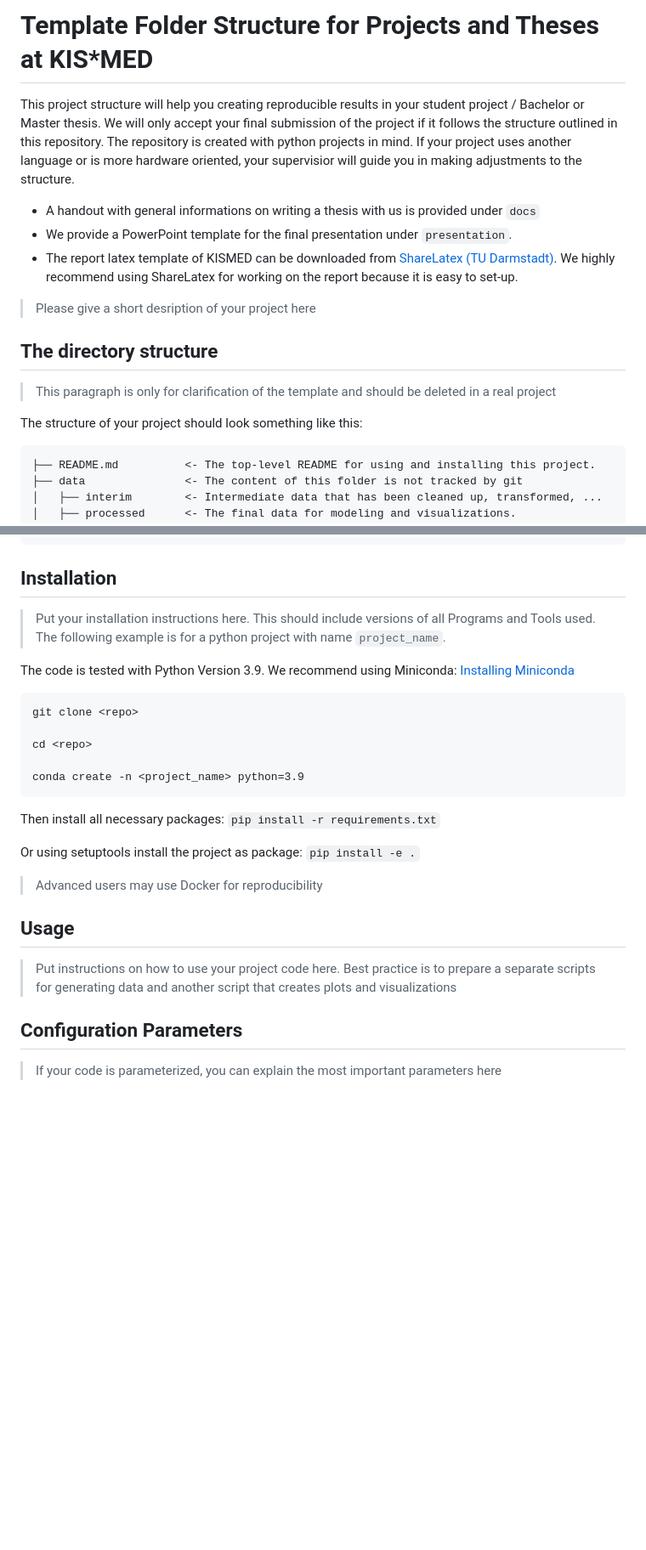
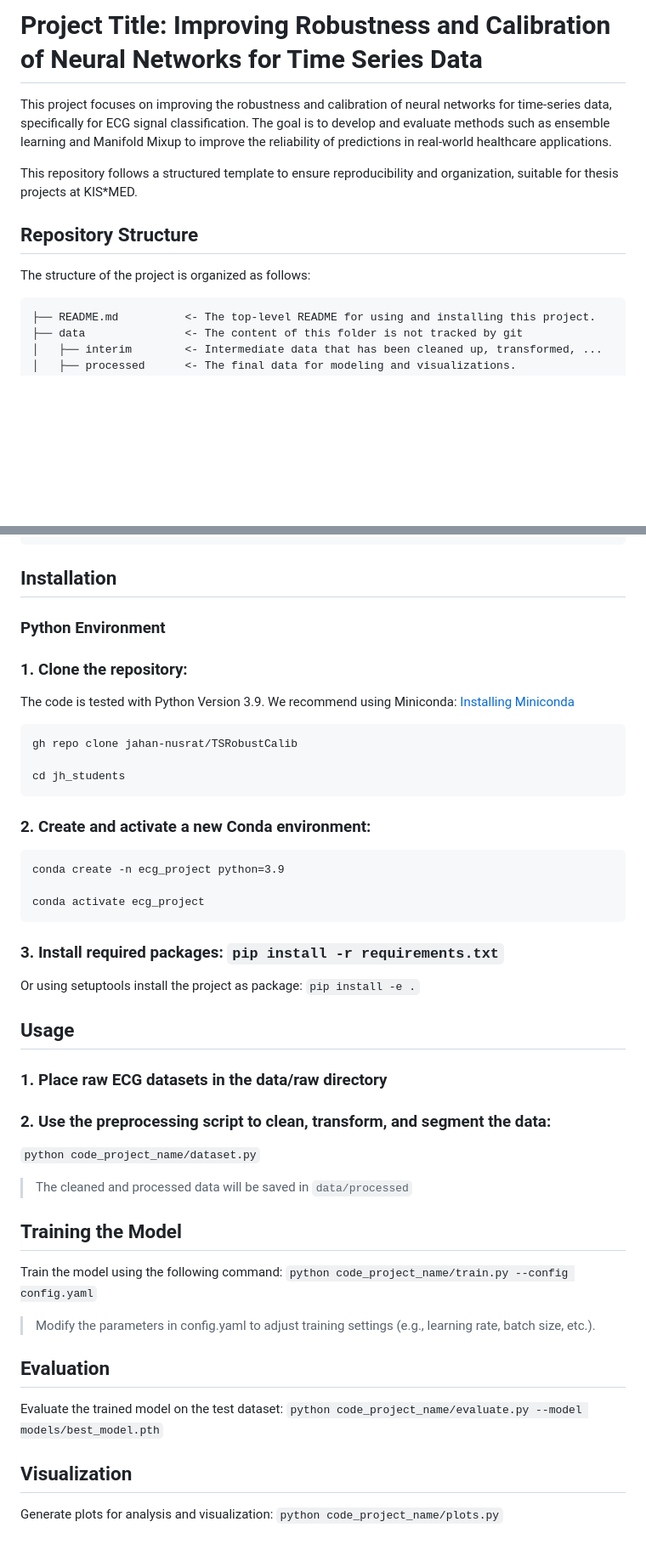
Before and after one commit to jahan-nusrat/TSRobustCalib, a Markdown page: README.md, 2 parts joined by grey strips. Shown at 85% size. Rendered like a GitHub page; blank space fills up the shorter version.

Commit message:
update: .md file

````diff
--- a/README.md
+++ b/README.md
@@ -1,17 +1,12 @@
-# Template Folder Structure for Projects and Theses at KIS*MED
+# Project Title: Improving Robustness and Calibration of Neural Networks for Time Series Data
 
-This project structure will help you creating reproducible results in your student project / Bachelor or Master thesis. We will only accept your final submission of the project if it follows the structure outlined in this repository. The repository is created with python projects in mind. If your project uses another language or is more hardware oriented, your supervisior will guide you in making adjustments to the structure.
+This project focuses on improving the robustness and calibration of neural networks for time-series data, specifically for ECG signal classification. The goal is to develop and evaluate methods such as ensemble learning and Manifold Mixup to improve the reliability of predictions in real-world healthcare applications.
 
-- A handout with general informations on writing a thesis with us is provided under `docs`
-- We provide a PowerPoint template for the final presentation under `presentation`.
-- The report latex template of KISMED can be downloaded from [ShareLatex (TU Darmstadt)](https://sharelatex.tu-darmstadt.de/read/jyndmxhrgygk#430ce9). We highly recommend using ShareLatex for working on the report because it is easy to set-up.
+This repository follows a structured template to ensure reproducibility and organization, suitable for thesis projects at KIS\*MED.
 
-> Please give a short desription of your project here
+## Repository Structure
 
-## The directory structure
-> This paragraph is only for clarification of the template and should be deleted in a real project
-
-The structure of your project should look something like this:
+The structure of the project is organized as follows:
 
 ```
 ├── README.md          <- The top-level README for using and installing this project.
@@ -48,29 +43,53 @@ The structure of your project should look something like this:
 
 ## Installation
 
-> Put your installation instructions here. This should include versions of all Programs and Tools used. The following example is for a python project with name `project_name`.
+### Python Environment
+
+### 1. Clone the repository:
 
 The code is tested with Python Version 3.9. We recommend using Miniconda: [Installing Miniconda](https://docs.anaconda.com/miniconda/miniconda-install/)
 
 ```
-git clone <repo>
+gh repo clone jahan-nusrat/TSRobustCalib
 
-cd <repo>
-
-conda create -n <project_name> python=3.9
+cd jh_students
 ```
 
-Then install all necessary packages:
-`pip install -r requirements.txt`
+### 2. Create and activate a new Conda environment:
+
+```
+conda create -n ecg_project python=3.9
+
+conda activate ecg_project
+```
+
+### 3. Install required packages: `pip install -r requirements.txt`
 
 Or using setuptools install the project as package:
 `pip install -e .`
 
-> Advanced users may use Docker for reproducibility
-
 ## Usage
 
-> Put instructions on how to use your project code here. Best practice is to prepare a separate scripts for generating data and another script that creates plots and visualizations
+### 1. Place raw ECG datasets in the data/raw directory
 
-## Configuration Parameters
-> If your code is parameterized, you can explain the most important parameters here
+### 2. Use the preprocessing script to clean, transform, and segment the data:
+
+`python code_project_name/dataset.py`
+
+> The cleaned and processed data will be saved in `data/processed`
+
+## Training the Model
+
+Train the model using the following command:
+`python code_project_name/train.py --config config.yaml`
+
+> Modify the parameters in config.yaml to adjust training settings (e.g., learning rate, batch size, etc.).
+
+## Evaluation
+
+Evaluate the trained model on the test dataset:
+`python code_project_name/evaluate.py --model models/best_model.pth`
+
+## Visualization
+
+Generate plots for analysis and visualization: `python code_project_name/plots.py`
````
